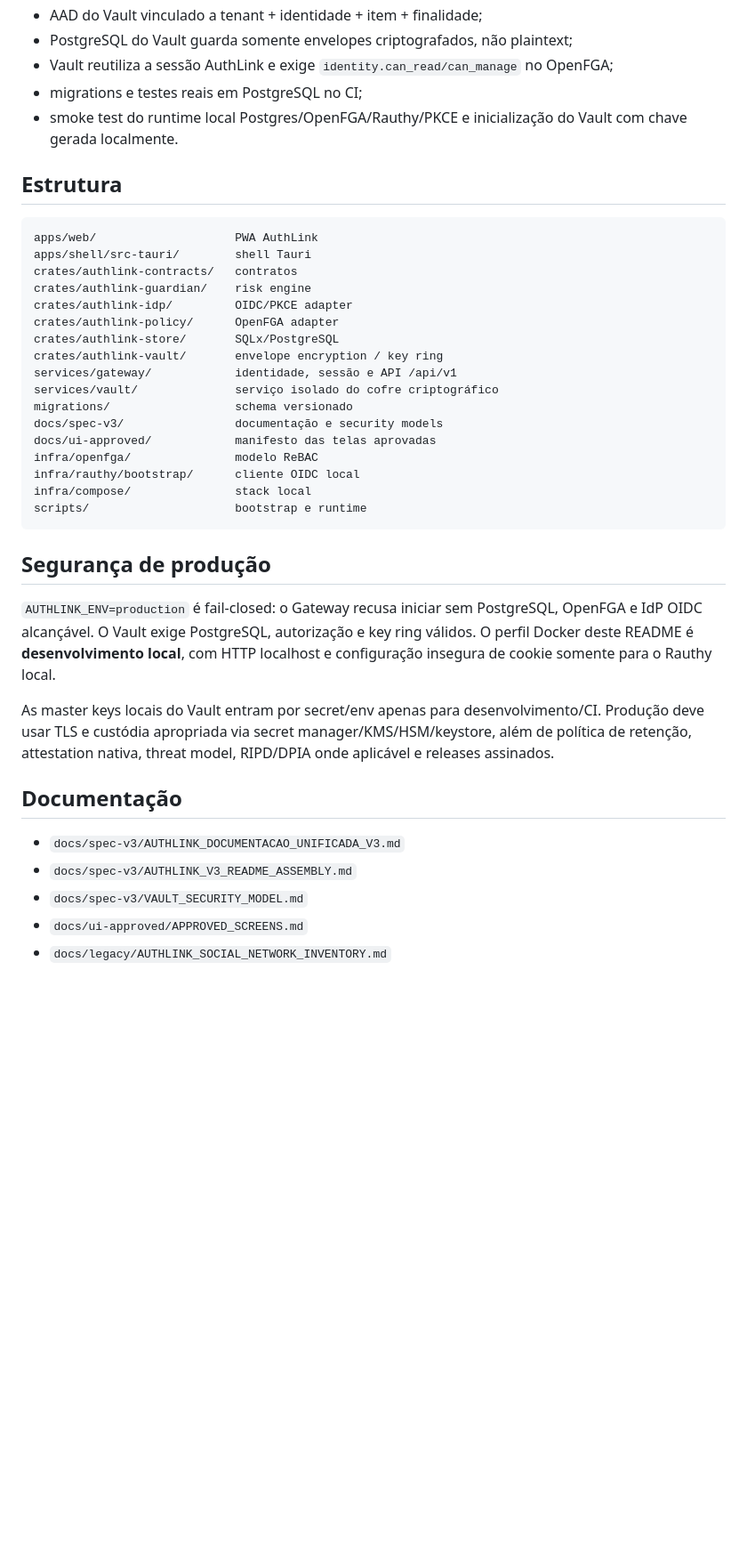
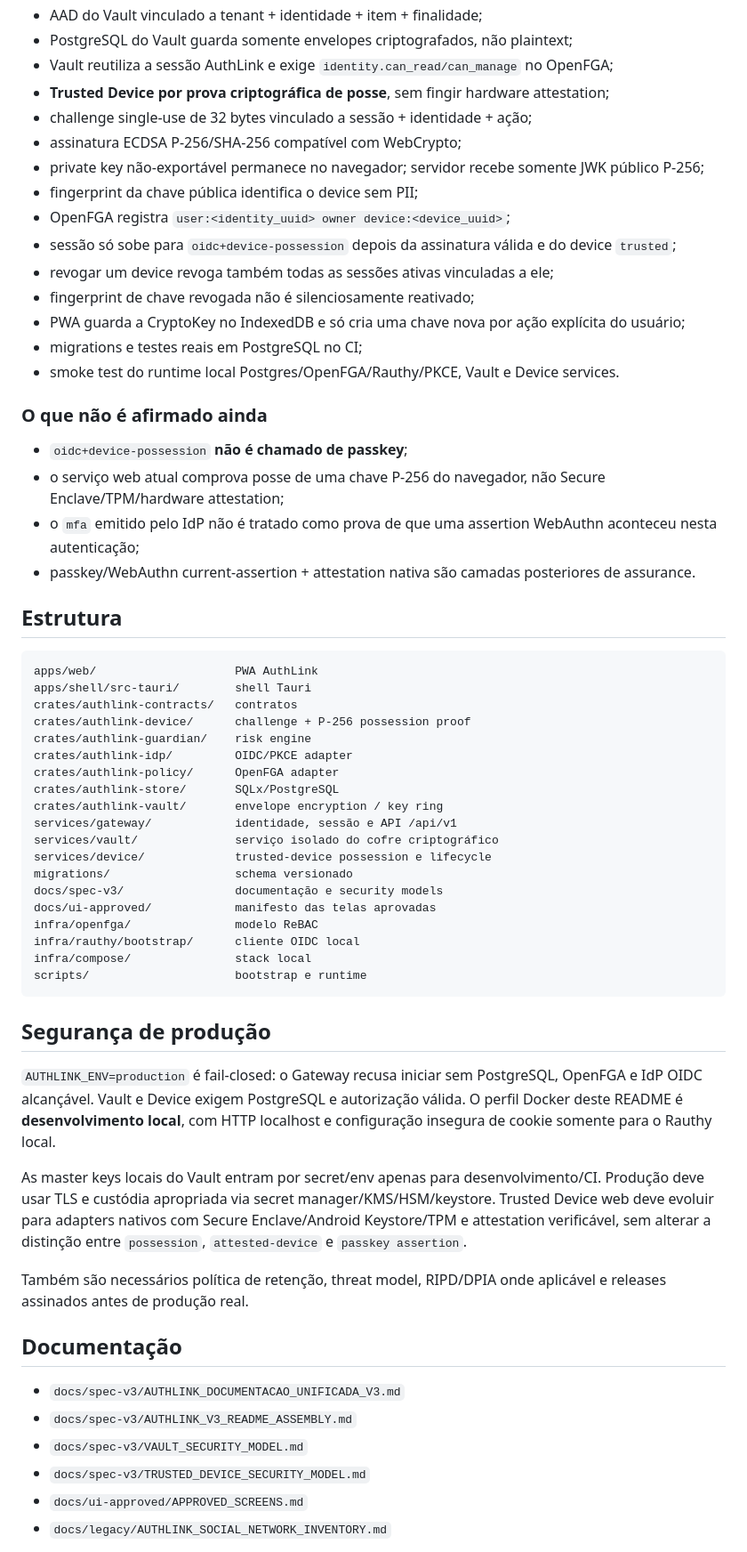
Before and after one commit to MRTNLGDR/AUTHLINK, a Markdown page: README.md, the part around one of its changes. Shown at 89% size. Drawn GitHub-style; blank space fills up the shorter version.

Commit message:
docs(device): document cryptographic trusted-device assurance

```diff
--- a/README.md
+++ b/README.md
@@ -76,8 +78,25 @@ just vault       # somente o serviço Vault, usando .env.local
 - AAD do Vault vinculado a tenant + identidade + item + finalidade;
 - PostgreSQL do Vault guarda somente envelopes criptografados, não plaintext;
 - Vault reutiliza a sessão AuthLink e exige `identity.can_read/can_manage` no OpenFGA;
+- **Trusted Device por prova criptográfica de posse**, sem fingir hardware attestation;
+- challenge single-use de 32 bytes vinculado a sessão + identidade + ação;
+- assinatura ECDSA P-256/SHA-256 compatível com WebCrypto;
+- private key não-exportável permanece no navegador; servidor recebe somente JWK público P-256;
+- fingerprint da chave pública identifica o device sem PII;
+- OpenFGA registra `user:<identity_uuid> owner device:<device_uuid>`;
+- sessão só sobe para `oidc+device-possession` depois da assinatura válida e do device `trusted`;
+- revogar um device revoga também todas as sessões ativas vinculadas a ele;
+- fingerprint de chave revogada não é silenciosamente reativado;
+- PWA guarda a CryptoKey no IndexedDB e só cria uma chave nova por ação explícita do usuário;
 - migrations e testes reais em PostgreSQL no CI;
-- smoke test do runtime local Postgres/OpenFGA/Rauthy/PKCE e inicialização do Vault com chave gerada localmente.
+- smoke test do runtime local Postgres/OpenFGA/Rauthy/PKCE, Vault e Device services.
+
+### O que **não** é afirmado ainda
+
+- `oidc+device-possession` **não é chamado de passkey**;
+- o serviço web atual comprova posse de uma chave P-256 do navegador, não Secure Enclave/TPM/hardware attestation;
+- o `mfa` emitido pelo IdP não é tratado como prova de que uma assertion WebAuthn aconteceu nesta autenticação;
+- passkey/WebAuthn current-assertion + attestation nativa são camadas posteriores de assurance.
 
 ## Estrutura
 
@@ -85,6 +104,7 @@ just vault       # somente o serviço Vault, usando .env.local
 apps/web/                    PWA AuthLink
 apps/shell/src-tauri/        shell Tauri
 crates/authlink-contracts/   contratos
+crates/authlink-device/      challenge + P-256 possession proof
 crates/authlink-guardian/    risk engine
 crates/authlink-idp/         OIDC/PKCE adapter
 crates/authlink-policy/      OpenFGA adapter
@@ -92,6 +112,7 @@ crates/authlink-store/       SQLx/PostgreSQL
 crates/authlink-vault/       envelope encryption / key ring
 services/gateway/            identidade, sessão e API /api/v1
 services/vault/              serviço isolado do cofre criptográfico
+services/device/             trusted-device possession e lifecycle
 migrations/                  schema versionado
 docs/spec-v3/                documentação e security models
 docs/ui-approved/            manifesto das telas aprovadas
@@ -103,15 +124,18 @@ scripts/                     bootstrap e runtime
 
 ## Segurança de produção
 
-`AUTHLINK_ENV=production` é fail-closed: o Gateway recusa iniciar sem PostgreSQL, OpenFGA e IdP OIDC alcançável. O Vault exige PostgreSQL, autorização e key ring válidos. O perfil Docker deste README é **desenvolvimento local**, com HTTP localhost e configuração insegura de cookie somente para o Rauthy local.
+`AUTHLINK_ENV=production` é fail-closed: o Gateway recusa iniciar sem PostgreSQL, OpenFGA e IdP OIDC alcançável. Vault e Device exigem PostgreSQL e autorização válida. O perfil Docker deste README é **desenvolvimento local**, com HTTP localhost e configuração insegura de cookie somente para o Rauthy local.
 
-As master keys locais do Vault entram por secret/env apenas para desenvolvimento/CI. Produção deve usar TLS e custódia apropriada via secret manager/KMS/HSM/keystore, além de política de retenção, attestation nativa, threat model, RIPD/DPIA onde aplicável e releases assinados.
+As master keys locais do Vault entram por secret/env apenas para desenvolvimento/CI. Produção deve usar TLS e custódia apropriada via secret manager/KMS/HSM/keystore. Trusted Device web deve evoluir para adapters nativos com Secure Enclave/Android Keystore/TPM e attestation verificável, sem alterar a distinção entre `possession`, `attested-device` e `passkey assertion`.
+
+Também são necessários política de retenção, threat model, RIPD/DPIA onde aplicável e releases assinados antes de produção real.
 
 ## Documentação
 
 - `docs/spec-v3/AUTHLINK_DOCUMENTACAO_UNIFICADA_V3.md`
 - `docs/spec-v3/AUTHLINK_V3_README_ASSEMBLY.md`
 - `docs/spec-v3/VAULT_SECURITY_MODEL.md`
+- `docs/spec-v3/TRUSTED_DEVICE_SECURITY_MODEL.md`
 - `docs/ui-approved/APPROVED_SCREENS.md`
 - `docs/legacy/AUTHLINK_SOCIAL_NETWORK_INVENTORY.md`
 
```
Also changed, not shown: other parts of README.md (+6 -4 lines).
